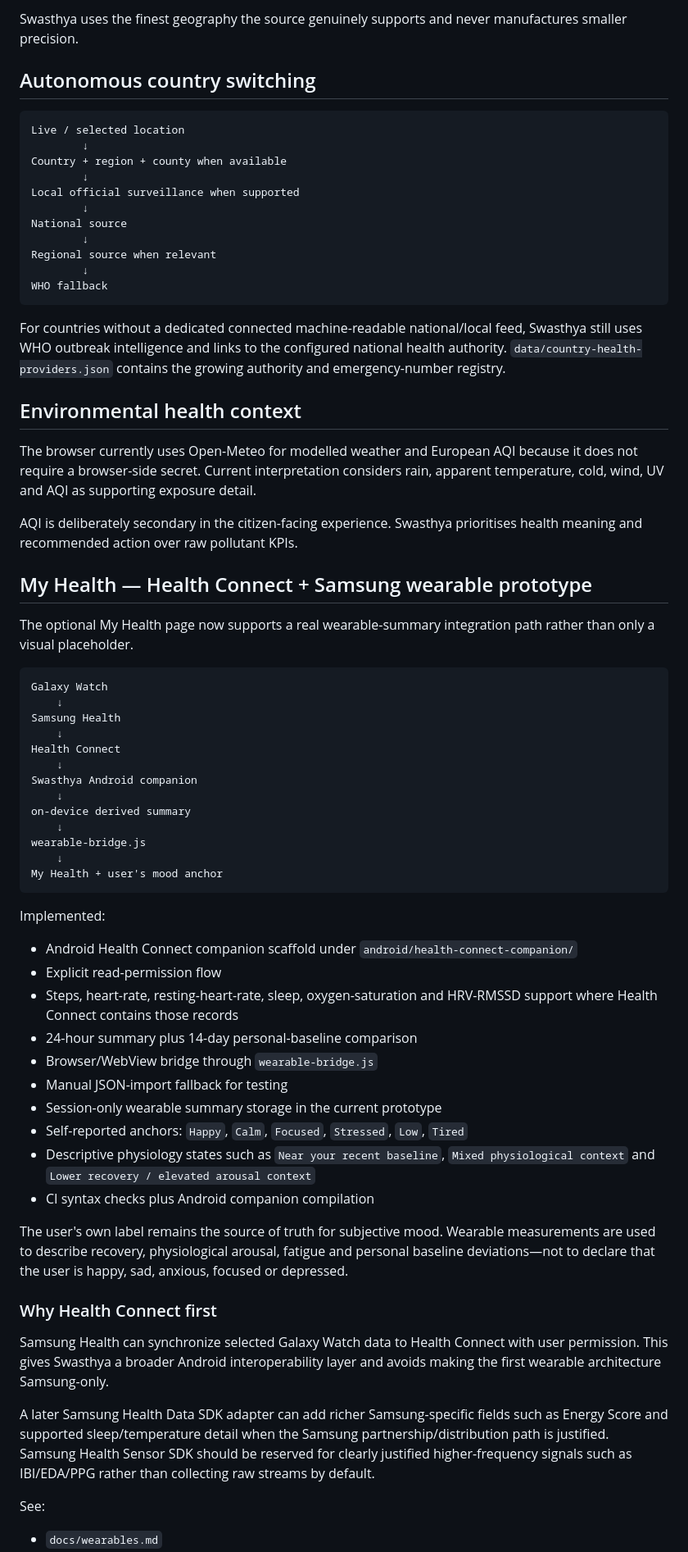
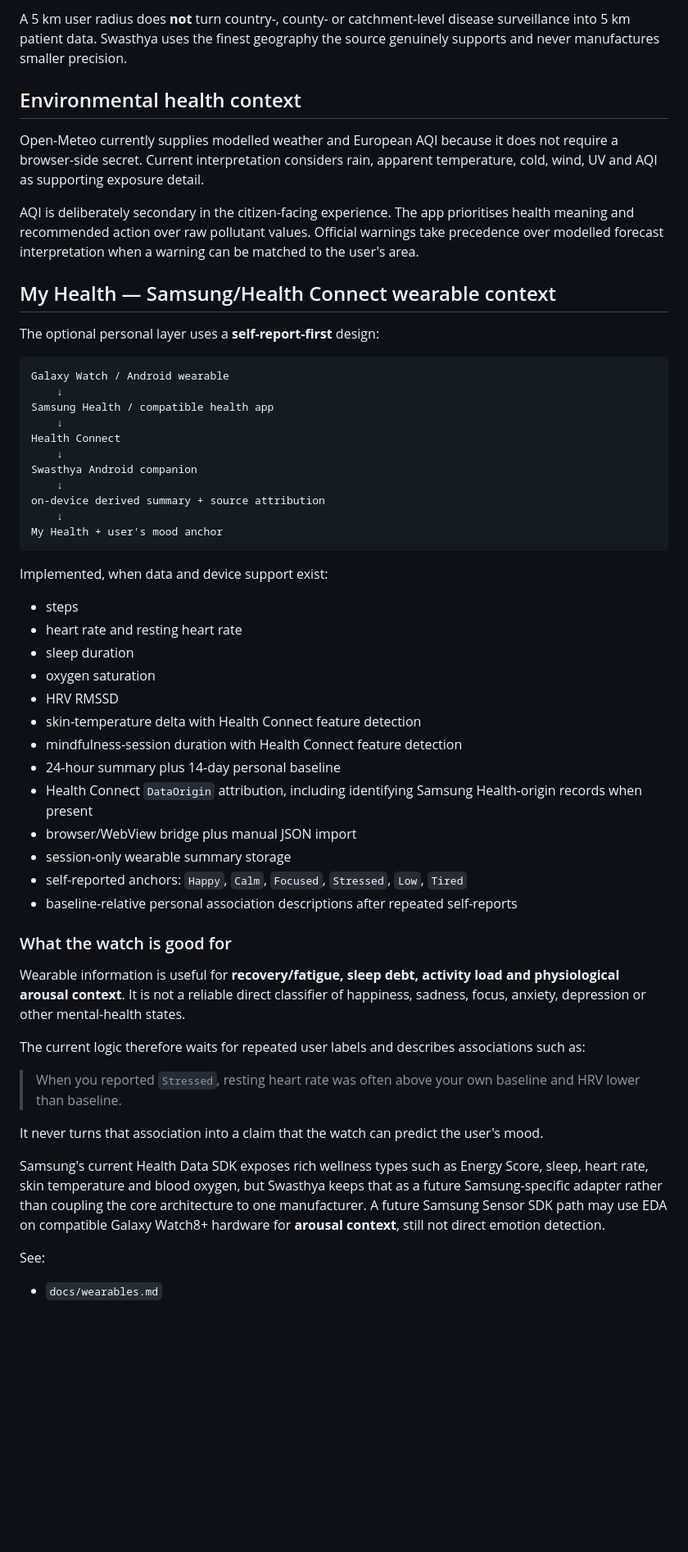
Before and after one commit to Utpal-Mishra/Swasthya, a Markdown page: README.md, the part around one of its changes. Shown at 82% size. Drawn GitHub-style; blank space fills up the shorter version.

````diff
--- a/README.md
+++ b/README.md
@@ -83,69 +70,56 @@ Never: “patient detected within 5 km”
-Swasthya uses the finest geography the source genuinely supports and never manufactures smaller precision.
-
-## Autonomous country switching
-
-```text
-Live / selected location
-        ↓
-Country + region + county when available
-        ↓
-Local official surveillance when supported
-        ↓
-National source
-        ↓
-Regional source when relevant
-        ↓
-WHO fallback
-```
-
-For countries without a dedicated connected machine-readable national/local feed, Swasthya still uses WHO outbreak intelligence and links to the configured national health authority. `data/country-health-providers.json` contains the growing authority and emergency-number registry.
+A 5 km user radius does **not** turn country-, county- or catchment-level disease surveillance into 5 km patient data. Swasthya uses the finest geography the source genuinely supports and never manufactures smaller precision.
 
 ## Environmental health context
 
-The browser currently uses Open-Meteo for modelled weather and European AQI because it does not require a browser-side secret. Current interpretation considers rain, apparent temperature, cold, wind, UV and AQI as supporting exposure detail.
+Open-Meteo currently supplies modelled weather and European AQI because it does not require a browser-side secret. Current interpretation considers rain, apparent temperature, cold, wind, UV and AQI as supporting exposure detail.
 
-AQI is deliberately secondary in the citizen-facing experience. Swasthya prioritises health meaning and recommended action over raw pollutant KPIs.
+AQI is deliberately secondary in the citizen-facing experience. The app prioritises health meaning and recommended action over raw pollutant values. Official warnings take precedence over modelled forecast interpretation when a warning can be matched to the user's area.
 
-## My Health — Health Connect + Samsung wearable prototype
+## My Health — Samsung/Health Connect wearable context
 
-The optional My Health page now supports a real wearable-summary integration path rather than only a visual placeholder.
+The optional personal layer uses a **self-report-first** design:
 
 ```text
-Galaxy Watch
+Galaxy Watch / Android wearable
     ↓
-Samsung Health
+Samsung Health / compatible health app
     ↓
 Health Connect
     ↓
 Swasthya Android companion
     ↓
-on-device derived summary
-    ↓
-wearable-bridge.js
+on-device derived summary + source attribution
     ↓
 My Health + user's mood anchor
 ```
 
-Implemented:
+Implemented, when data and device support exist:
 
-- Android Health Connect companion scaffold under `android/health-connect-companion/`
-- Explicit read-permission flow
-- Steps, heart-rate, resting-heart-rate, sleep, oxygen-saturation and HRV-RMSSD support where Health Connect contains those records
-- 24-hour summary plus 14-day personal-baseline comparison
-- Browser/WebView bridge through `wearable-bridge.js`
-- Manual JSON-import fallback for testing
-- Session-only wearable summary storage in the current prototype
-- Self-reported anchors: `Happy`, `Calm`, `Focused`, `Stressed`, `Low`, `Tired`
-- Descriptive physiology states such as `Near your recent baseline`, `Mixed physiological context` and `Lower recovery / elevated arousal context`
-- CI syntax checks plus Android companion compilation
+- steps
+- heart rate and resting heart rate
+- sleep duration
+- oxygen saturation
+- HRV RMSSD
+- skin-temperature delta with Health Connect feature detection
+- mindfulness-session duration with Health Connect feature detection
+- 24-hour summary plus 14-day personal baseline
+- Health Connect `DataOrigin` attribution, including identifying Samsung Health-origin records when present
+- browser/WebView bridge plus manual JSON import
+- session-only wearable summary storage
+- self-reported anchors: `Happy`, `Calm`, `Focused`, `Stressed`, `Low`, `Tired`
+- baseline-relative personal association descriptions after repeated self-reports
 
-The user's own label remains the source of truth for subjective mood. Wearable measurements are used to describe recovery, physiological arousal, fatigue and personal baseline deviations—not to declare that the user is happy, sad, anxious, focused or depressed.
+### What the watch is good for
 
-### Why Health Connect first
+Wearable information is useful for **recovery/fatigue, sleep debt, activity load and physiological arousal context**. It is not a reliable direct classifier of happiness, sadness, focus, anxiety, depression or other mental-health states.
 
-Samsung Health can synchronize selected Galaxy Watch data to Health Connect with user permission. This gives Swasthya a broader Android interoperability layer and avoids making the first wearable architecture Samsung-only.
+The current logic therefore waits for repeated user labels and describes associations such as:
 
-A later Samsung Health Data SDK adapter can add richer Samsung-specific fields such as Energy Score and supported sleep/temperature detail when the Samsung partnership/distribution path is justified. Samsung Health Sensor SDK should be reserved for clearly justified higher-frequency signals such as IBI/EDA/PPG rather than collecting raw streams by default.
+> When you reported `Stressed`, resting heart rate was often above your own baseline and HRV lower than baseline.
+
+It never turns that association into a claim that the watch can predict the user's mood.
+
+Samsung's current Health Data SDK exposes rich wellness types such as Energy Score, sleep, heart rate, skin temperature and blood oxygen, but Swasthya keeps that as a future Samsung-specific adapter rather than coupling the core architecture to one manufacturer. A future Samsung Sensor SDK path may use EDA on compatible Galaxy Watch8+ hardware for **arousal context**, still not direct emotion detection.
 
 See:
 
````
Also changed, not shown: other parts of README.md (+54 -67 lines).
